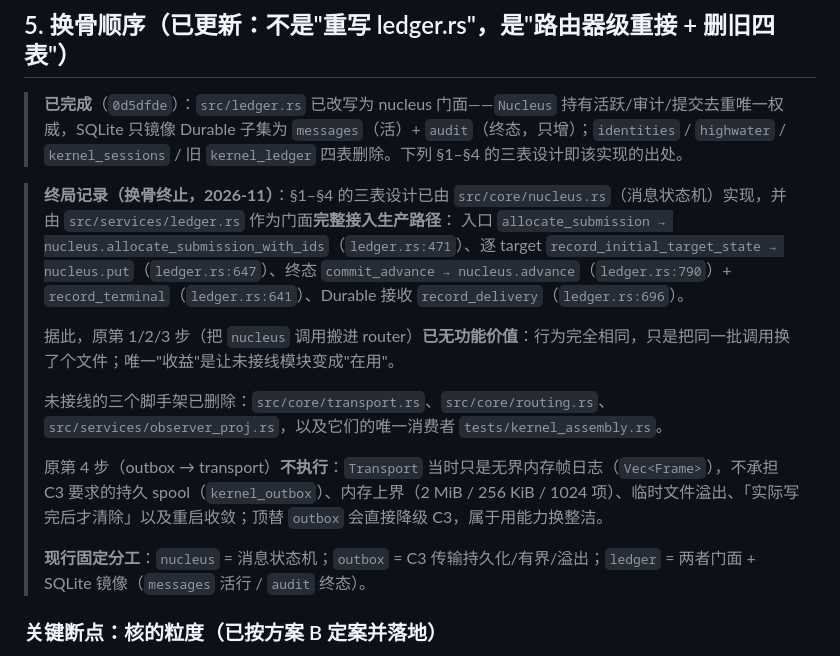
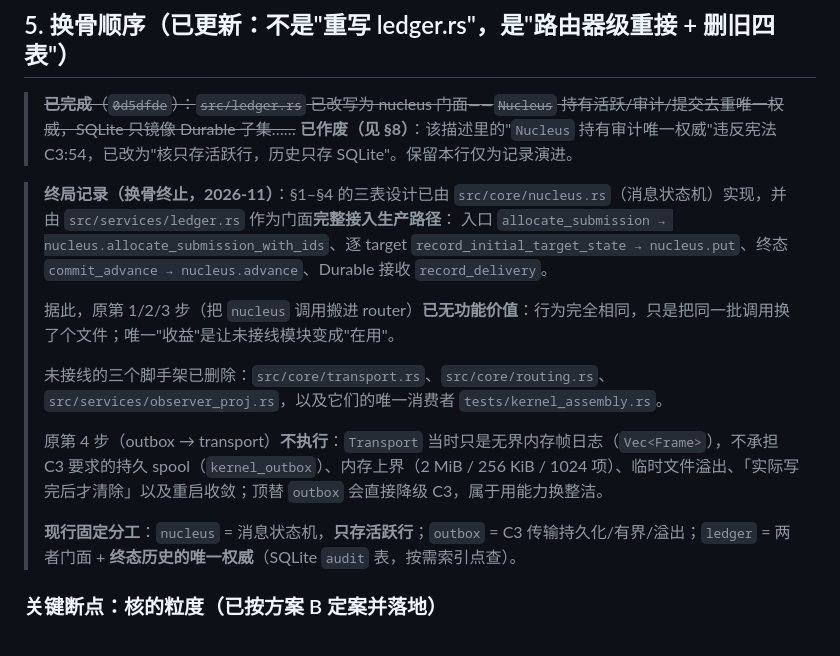
Before and after one commit to NomadAnget/Atelier-Kernel, a Markdown page: docs/ledger-core-rewrite.md, the part around one of its changes. Drawn GitHub-style.

```diff
--- a/docs/ledger-core-rewrite.md
+++ b/docs/ledger-core-rewrite.md
@@ -120,10 +120,11 @@ fn commit_terminal(&self, r: &DeliveryRecord) -> ReceiptTransition::Advanced 等
 
 ## 5. 换骨顺序（已更新：不是"重写 ledger.rs"，是"路由器级重接 + 删旧四表"）
 
-> **已完成**（`0d5dfde`）：`src/ledger.rs` 已改写为 nucleus 门面——`Nucleus` 持有活跃/审计/提交去重唯一权威，SQLite 只镜像 Durable 子集为 `messages`（活）+ `audit`（终态，只增）；`identities` / `highwater` / `kernel_sessions` / 旧 `kernel_ledger` 四表删除。下列 §1–§4 的三表设计即该实现的出处。
+> ~~**已完成**（`0d5dfde`）：`src/ledger.rs` 已改写为 nucleus 门面——`Nucleus` 持有活跃/审计/提交去重唯一权威，SQLite 只镜像 Durable 子集……~~
+> **已作废（见 §8）**：该描述里的"`Nucleus` 持有审计唯一权威"违反宪法 C3:54，已改为"核只存活跃行，历史只存 SQLite"。保留本行仅为记录演进。
 
 > **终局记录（换骨终止，2026-11）**：§1–§4 的三表设计已由 `src/core/nucleus.rs`（消息状态机）实现，并由 `src/services/ledger.rs` 作为门面**完整接入生产路径**：
-> 入口 `allocate_submission → nucleus.allocate_submission_with_ids`（`ledger.rs:471`）、逐 target `record_initial_target_state → nucleus.put`（`ledger.rs:647`）、终态 `commit_advance → nucleus.advance`（`ledger.rs:790`）+ `record_terminal`（`ledger.rs:641`）、Durable 接收 `record_delivery`（`ledger.rs:696`）。
+> 入口 `allocate_submission → nucleus.allocate_submission_with_ids`、逐 target `record_initial_target_state → nucleus.put`、终态 `commit_advance → nucleus.advance`、Durable 接收 `record_delivery`。
 >
 > 据此，原第 1/2/3 步（把 `nucleus` 调用搬进 router）**已无功能价值**：行为完全相同，只是把同一批调用换了个文件；唯一"收益"是让未接线模块变成"在用"。
 >
@@ -131,7 +132,7 @@ fn commit_terminal(&self, r: &DeliveryRecord) -> ReceiptTransition::Advanced 等
 >
 > 原第 4 步（outbox → transport）**不执行**：`Transport` 当时只是无界内存帧日志（`Vec<Frame>`），不承担 C3 要求的持久 spool（`kernel_outbox`）、内存上界（2 MiB / 256 KiB / 1024 项）、临时文件溢出、「实际写完后才清除」以及重启收敛；顶替 `outbox` 会直接降级 C3，属于用能力换整洁。
 >
-> **现行固定分工**：`nucleus` = 消息状态机；`outbox` = C3 传输持久化/有界/溢出；`ledger` = 两者门面 + SQLite 镜像（`messages` 活行 / `audit` 终态）。
+> **现行固定分工**：`nucleus` = 消息状态机，**只存活跃行**；`outbox` = C3 传输持久化/有界/溢出；`ledger` = 两者门面 + **终态历史的唯一权威**（SQLite `audit` 表，按需索引点查）。
 
 ### 关键断点：核的粒度（已按方案 B 定案并落地）
 
```
Also changed, not shown: other parts of docs/ledger-core-rewrite.md (+30 -0 lines).
